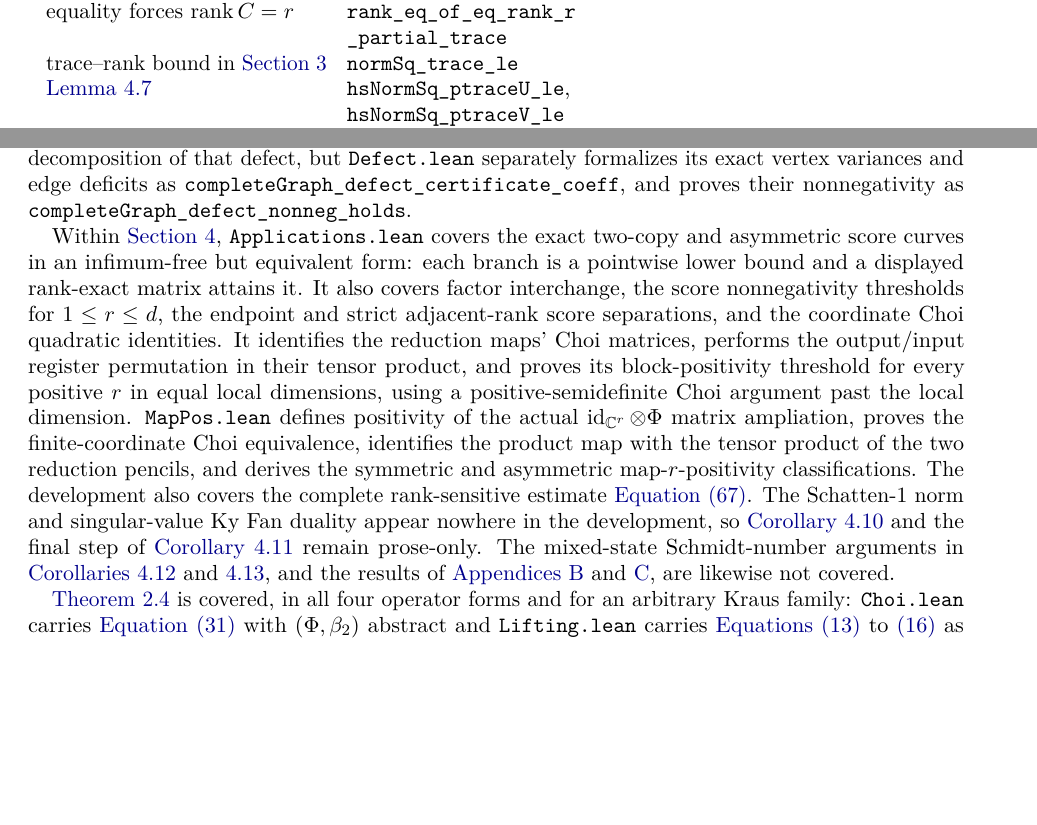
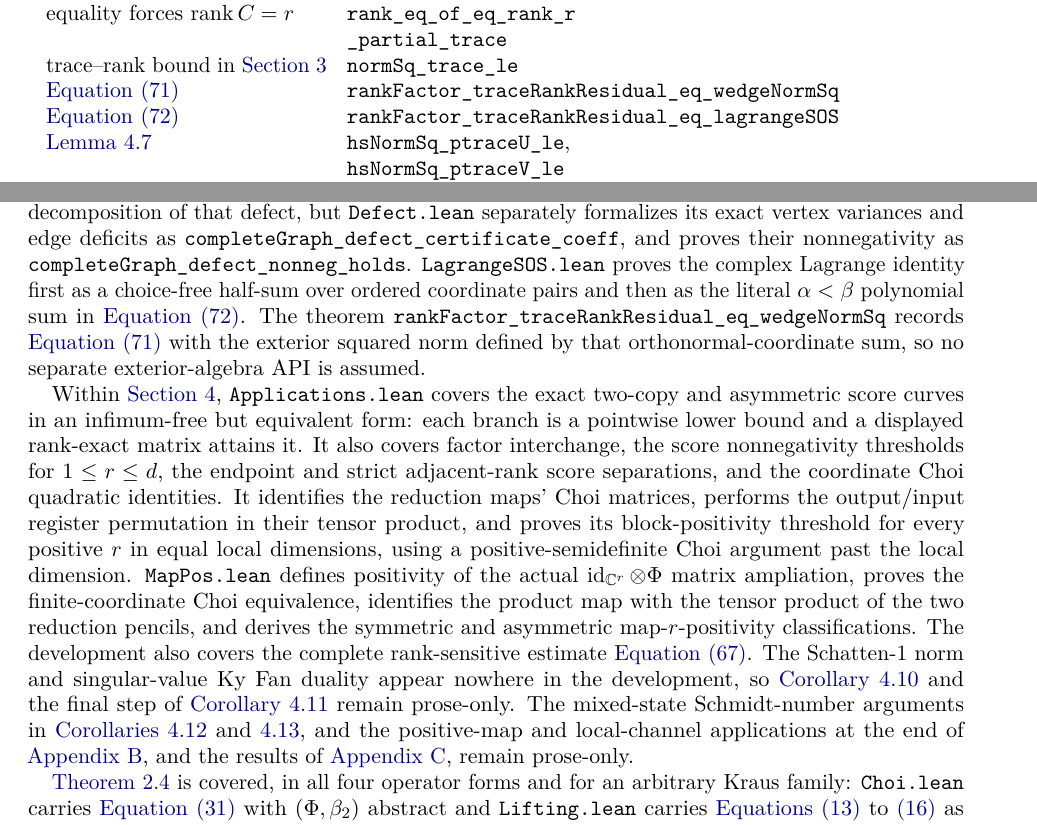
Before and after one commit to elazarg/rank-r, a LaTeX paper (paper/rank-r.tex): two parts of pages 26 and 28 of 33 before the commit and two parts of pages 26 and 28 of 34 after it, joined at a grey line, cut so that both start at the same text, the shorter picture padded with empty space. Compiled offline with pdfLaTeX.

Commit message:
Formalize the trace-rank polynomial SOS

```diff
--- a/paper/rank-r.tex
+++ b/paper/rank-r.tex
@@ -2699,6 +2699,10 @@ strictness for $\rank C<r$ & \texttt{rank\_r\_partial\_trace\_strict}\\
 equality forces $\rank C=r$ & \texttt{rank\_eq\_of\_eq\_rank\_r}\\
  & \texttt{\_partial\_trace}\\
 trace--rank bound in \cref{sec:proof} & \texttt{normSq\_trace\_le}\\
+\cref{eq:sos-lagrange}
+  & \texttt{rankFactor\_traceRankResidual\_eq\_wedgeNormSq}\\
+\cref{eq:sos-lagrange-coordinates}
+  & \texttt{rankFactor\_traceRankResidual\_eq\_lagrangeSOS}\\
 \cref{lem:one-sided-partial-trace} & \texttt{hsNormSq\_ptraceU\_le},\\
  & \texttt{hsNormSq\_ptraceV\_le}\\
 \cref{eq:ptrace-rank-one-product} & \texttt{ptraceU\_rankOne},
@@ -2841,6 +2845,13 @@ The proof does not depend on the finer decomposition of that defect, but
 \texttt{Defect.lean} separately formalizes its exact vertex variances and edge
 deficits as \texttt{completeGraph\_defect\_certificate\_coeff}, and proves
 their nonnegativity as \texttt{completeGraph\_defect\_nonneg\_holds}.
+\texttt{LagrangeSOS.lean} proves the complex Lagrange identity first as a
+choice-free half-sum over ordered coordinate pairs and then as the literal
+$\alpha<\beta$ polynomial sum in
+\cref{eq:sos-lagrange-coordinates}.  The theorem
+\texttt{rankFactor\_traceRankResidual\_eq\_wedgeNormSq} records
+\cref{eq:sos-lagrange} with the exterior squared norm defined by that
+orthonormal-coordinate sum, so no separate exterior-algebra API is assumed.
 
 Within \cref{sec:applications}, \texttt{Applications.lean} covers the exact
 two-copy and asymmetric score curves in an infimum-free but equivalent form:
@@ -2862,7 +2873,8 @@ duality appear nowhere in the development, so
 \cref{cor:two-copy-trace-distance} and the final step of
 \cref{cor:kronecker} remain prose-only.  The mixed-state Schmidt-number
 arguments in \cref{cor:exact-schmidt-number,cor:explicit-witnesses}, and the
-results of \cref{app:gram,app:generic}, are likewise not covered.
+positive-map and local-channel applications at the end of \cref{app:gram},
+and the results of \cref{app:generic}, remain prose-only.
 
 \Cref{thm:amplification} is covered, in all four operator forms and for
 an arbitrary Kraus family: \texttt{Choi.lean} carries
```
Also changed, not shown: FORMALIZATION.md (+2 -3 lines), README.md, paper/rank-r.pdf, 3 other files.
